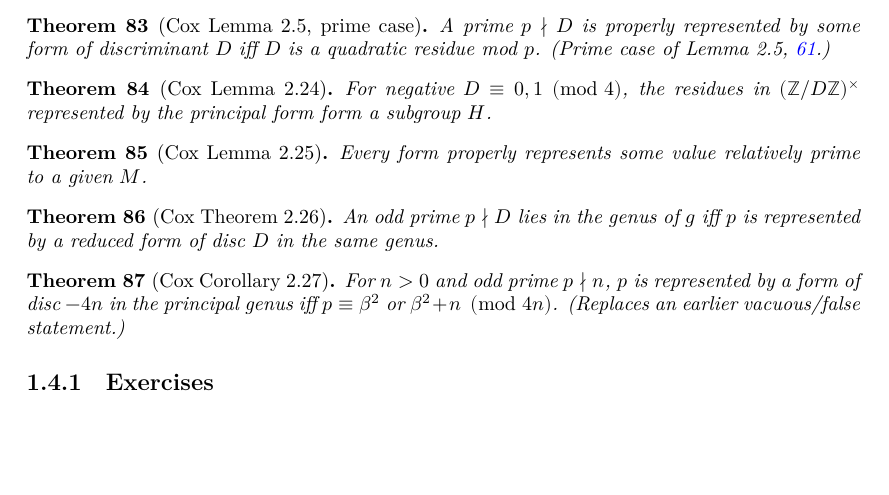
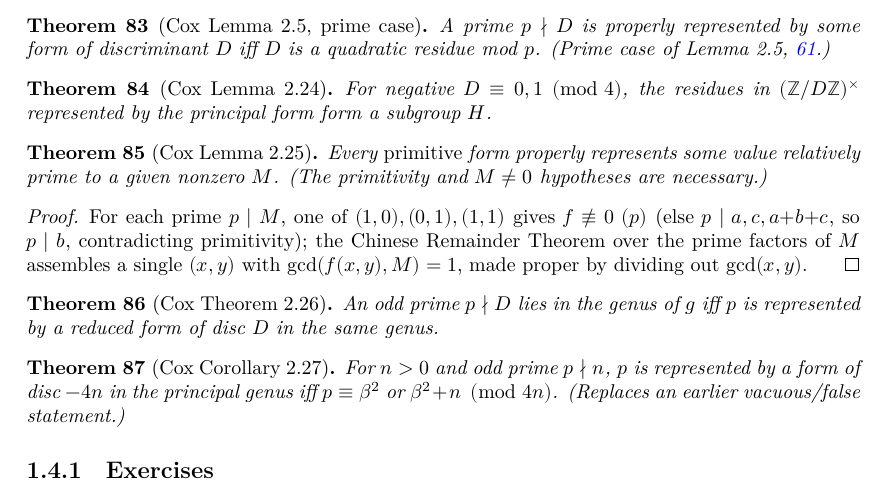
Before and after one commit to pragyanmanadhata/PrimesX2NY2, a LaTeX thesis (blueprint/src/print.tex, which reads blueprint/src/content.tex): part of page 8 of 22 before the commit and part of page 8 of 23 after it, cut so that both start at the same text, the shorter picture padded with empty space. Compiled offline with XeLaTeX.

```diff
--- a/blueprint/src/content.tex
+++ b/blueprint/src/content.tex
@@ -796,8 +796,15 @@
   \lean{PrimesX2NY2.Genus.properlyRepresents_coprime}
   \leanok
   \uses{def:form_eval}
-  Every form properly represents some value relatively prime to a given $M$.
-\end{theorem}
+  Every \emph{primitive} form properly represents some value relatively prime to a given
+  nonzero $M$. (The primitivity and $M\neq 0$ hypotheses are necessary.)
+\end{theorem}
+\begin{proof}\leanok
+For each prime $p\mid M$, one of $(1,0),(0,1),(1,1)$ gives $f\not\equiv 0\ (p)$ (else
+$p\mid a,c,a{+}b{+}c$, so $p\mid b$, contradicting primitivity); the Chinese Remainder
+Theorem over the prime factors of $M$ assembles a single $(x,y)$ with $\gcd(f(x,y),M)=1$,
+made proper by dividing out $\gcd(x,y)$.
+\end{proof}
 
 \begin{theorem}[Cox Theorem 2.26]
   \label{thm:t2_26}
```
Also changed, not shown: 1 other file.
